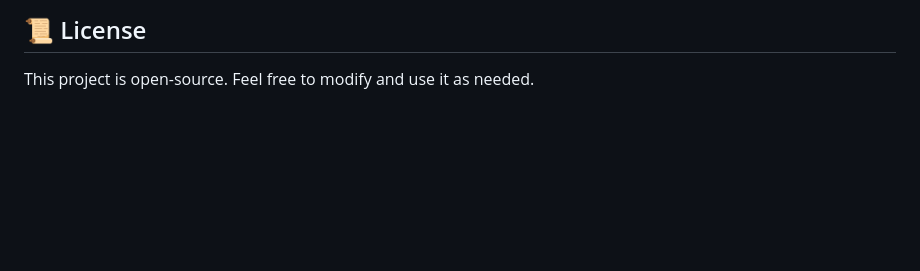
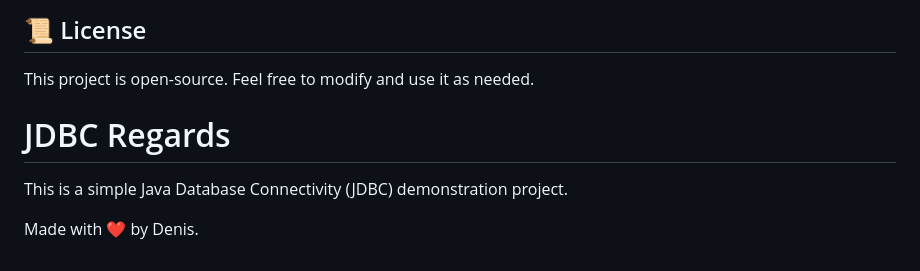
Before and after one commit to Enes-arch-hub/Java-Database-Connectivity, a Markdown page: README.MD, the part around the change. Rendered like a GitHub page; blank space fills up the shorter version.

```diff
--- a/README.MD
+++ b/README.MD
@@ -224,3 +224,9 @@ This documentation covers:
 ## 📜 License
 
 This project is open-source. Feel free to modify and use it as needed.
+
+# JDBC Regards
+
+This is a simple Java Database Connectivity (JDBC) demonstration project.
+
+Made with ❤️ by Denis.
```
